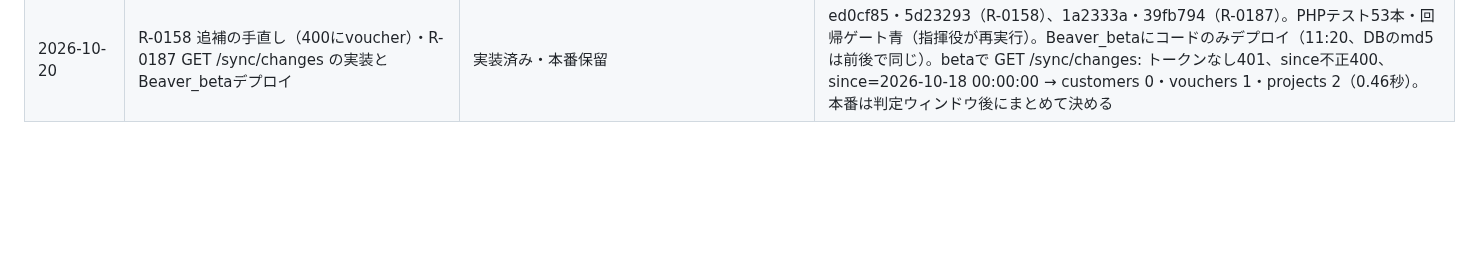
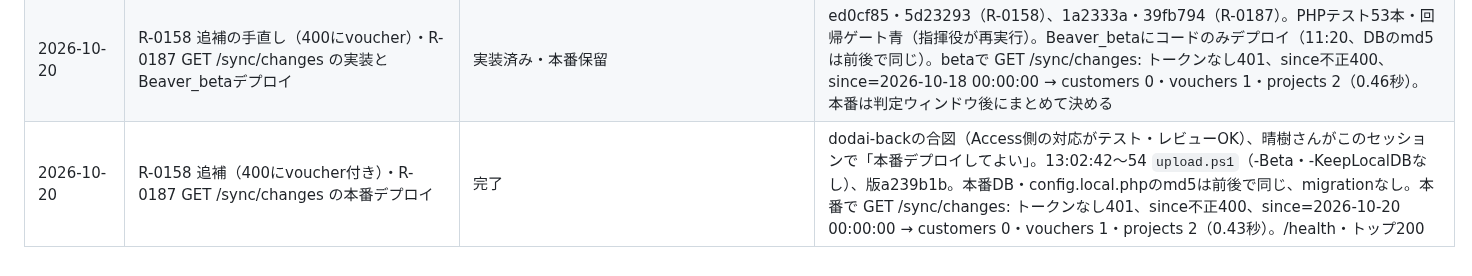
Before and after one commit to fujiruki/Beaver, a Markdown page: docs/requests_log.md, the part around the change. Rendered like a GitHub page; blank space fills up the shorter version.

Commit message:
docs: R-0158 追補・R-0187 の本番デプロイを記録
Claude-Session: https://claude.ai/code/session_01AsyzQ9MSMMkCigMrFKgA4z

```diff
--- a/docs/requests_log.md
+++ b/docs/requests_log.md
@@ -142,3 +142,4 @@
 | 2026-10-20 | R-0158 追補: base_synced_atなしの既存伝票pushを400にする（Beaver_betaデプロイ） | 実装済み・本番保留 | 654b092（テスト）・9300c7e（実装）。PHPテスト52本・回帰ゲート青（指揮役が再実行）。Beaver_betaにコードのみデプロイ（2026-10-20、DBのmd5は前後で同じ、rc6の状態のまま）。本番デプロイはdodai-backの希望で保留（切替直後のため。判定ウィンドウ＝翌営業日の昼のあと晴樹さんと決める）。Access側はこの400を競合待ちに回す対策を別途入れる |
 | 2026-10-20 | R-0187: Access起動時に「Beaverで変わったものがあるか」を数える窓口 GET /sync/changes | 仕様確定 | dodai-back依頼（藤田晴樹さん決定、AccessTategu R-0192）。原文: 「Access の起動時に「前回プル以降に Beaver で変わったものがあるか」だけを軽く確かめ、あれば自動で同期する仕組みを入れます…GET /sync/changes?since=…応答: {customers,vouchers,projects,server_time}…中身は返さない。2 秒以内」。/sync/statusは代用不可。案A（伝票・得意先はAccessの自分のpush分を除く）でdodai-backと合意。仕様: docs/spec/R-0187_sync_changes_count.md |
 | 2026-10-20 | R-0158 追補の手直し（400にvoucher）・R-0187 GET /sync/changes の実装とBeaver_betaデプロイ | 実装済み・本番保留 | ed0cf85・5d23293（R-0158）、1a2333a・39fb794（R-0187）。PHPテスト53本・回帰ゲート青（指揮役が再実行）。Beaver_betaにコードのみデプロイ（11:20、DBのmd5は前後で同じ）。betaで GET /sync/changes: トークンなし401、since不正400、since=2026-10-18 00:00:00 → customers 0・vouchers 1・projects 2（0.46秒）。本番は判定ウィンドウ後にまとめて決める |
+| 2026-10-20 | R-0158 追補（400にvoucher付き）・R-0187 GET /sync/changes の本番デプロイ | 完了 | dodai-backの合図（Access側の対応がテスト・レビューOK）、晴樹さんがこのセッションで「本番デプロイしてよい」。13:02:42〜54 `upload.ps1`（-Beta・-KeepLocalDBなし）、版a239b1b。本番DB・config.local.phpのmd5は前後で同じ、migrationなし。本番で GET /sync/changes: トークンなし401、since不正400、since=2026-10-20 00:00:00 → customers 0・vouchers 1・projects 2（0.43秒）。/health・トップ200 |
```
